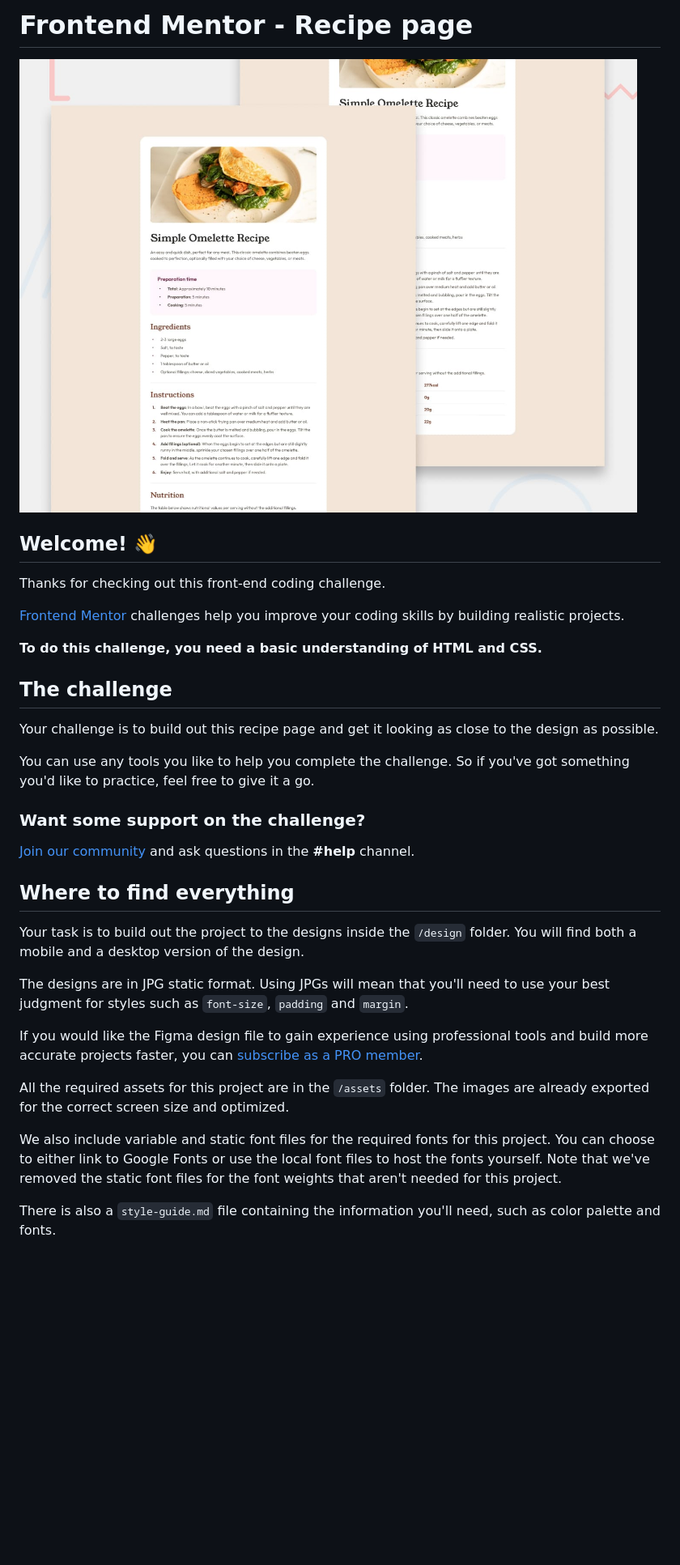
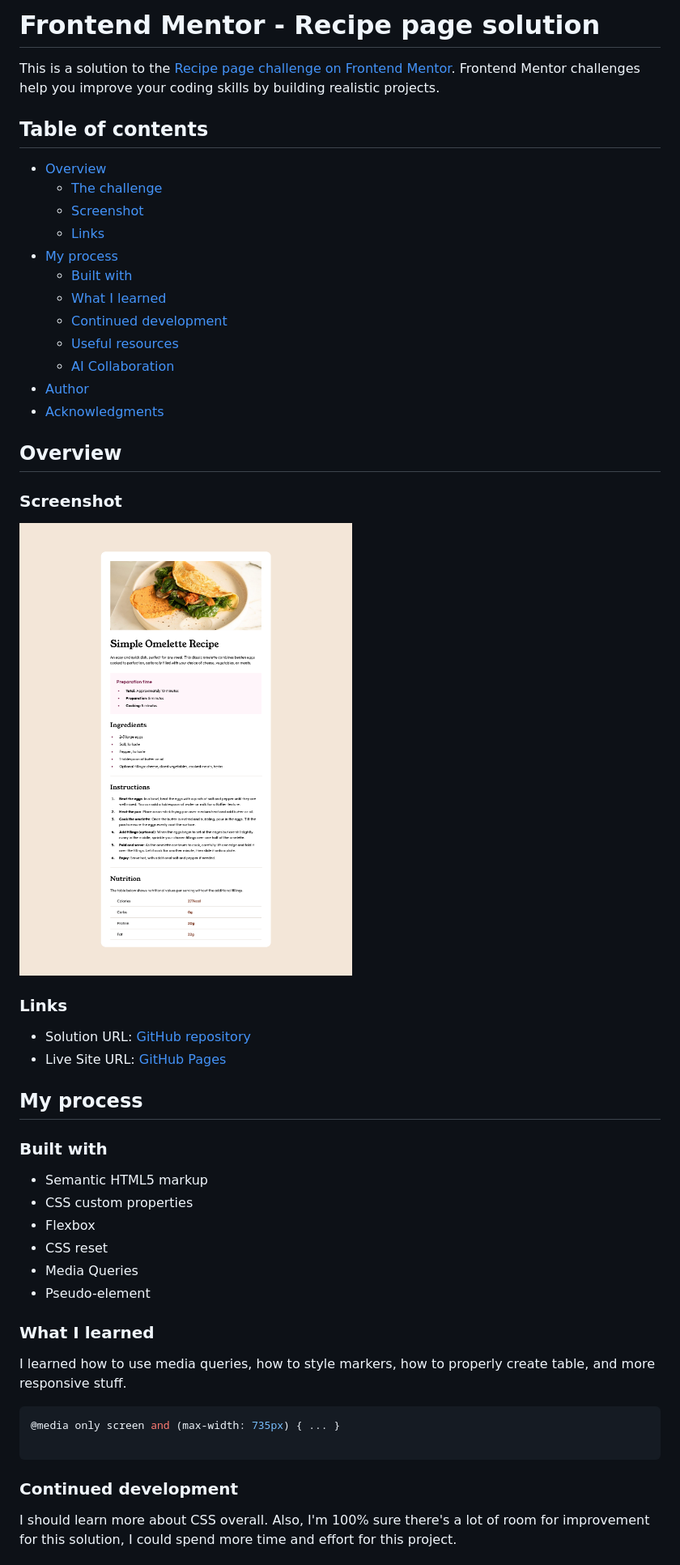
Before and after one commit to kimatsar/recipe-page, a Markdown page: README.md, the part around one of its changes. Shown at 81% size. GitHub-like rendering; pictures changed too: screenshot.png (added); blank space fills up the shorter version.

````diff
--- a/README.md
+++ b/README.md
@@ -1,36 +1,54 @@
-# Frontend Mentor - Recipe page
+# Frontend Mentor - Recipe page solution
 
-![Design preview for the Recipe page coding challenge](./preview.jpg)
+This is a solution to the [Recipe page challenge on Frontend Mentor](https://www.frontendmentor.io/challenges/recipe-page-KiTsR8QQKm). Frontend Mentor challenges help you improve your coding skills by building realistic projects.
 
-## Welcome! 👋
+## Table of contents
 
-Thanks for checking out this front-end coding challenge.
+- [Overview](#overview)
+  - [The challenge](#the-challenge)
+  - [Screenshot](#screenshot)
+  - [Links](#links)
+- [My process](#my-process)
+  - [Built with](#built-with)
+  - [What I learned](#what-i-learned)
+  - [Continued development](#continued-development)
+  - [Useful resources](#useful-resources)
+  - [AI Collaboration](#ai-collaboration)
+- [Author](#author)
+- [Acknowledgments](#acknowledgments)
 
-[Frontend Mentor](https://www.frontendmentor.io) challenges help you improve your coding skills by building realistic projects.
+## Overview
 
-**To do this challenge, you need a basic understanding of HTML and CSS.**
+### Screenshot
 
-## The challenge
+![Screenshot](./screenshot.png)
 
-Your challenge is to build out this recipe page and get it looking as close to the design as possible.
+### Links
 
-You can use any tools you like to help you complete the challenge. So if you've got something you'd like to practice, feel free to give it a go.
+- Solution URL: [GitHub repository](https://github.com/kimatsar/recipe-page)
+- Live Site URL: [GitHub Pages](https://kimatsar.github.io/recipe-page)
 
-### Want some support on the challenge?
+## My process
 
-[Join our community](https://www.frontendmentor.io/community) and ask questions in the **#help** channel.
+### Built with
 
-## Where to find everything
+- Semantic HTML5 markup
+- CSS custom properties
+- Flexbox
+- CSS reset
+- Media Queries
+- Pseudo-element
 
-Your task is to build out the project to the designs inside the `/design` folder. You will find both a mobile and a desktop version of the design.
+### What I learned
 
-The designs are in JPG static format. Using JPGs will mean that you'll need to use your best judgment for styles such as `font-size`, `padding` and `margin`.
+I learned how to use media queries, how to style markers, how to properly create table, and more responsive stuff.
 
-If you would like the Figma design file to gain experience using professional tools and build more accurate projects faster, you can [subscribe as a PRO member](https://www.frontendmentor.io/pro).
+```css
+@media only screen and (max-width: 735px) { ... }
 
-All the required assets for this project are in the `/assets` folder. The images are already exported for the correct screen size and optimized.
+```
 
-We also include variable and static font files for the required fonts for this project. You can choose to either link to Google Fonts or use the local font files to host the fonts yourself. Note that we've removed the static font files for the font weights that aren't needed for this project.
+### Continued development
 
-There is also a `style-guide.md` file containing the information you'll need, such as color palette and fonts.
+I should learn more about CSS overall. Also, I'm 100% sure there's a lot of room for improvement for this solution, I could spend more time and effort for this project.
 
````
Also changed, not shown: other parts of README.md (+11 -59 lines), README-template.md (deleted, +0 -115 lines), 1 other file.
